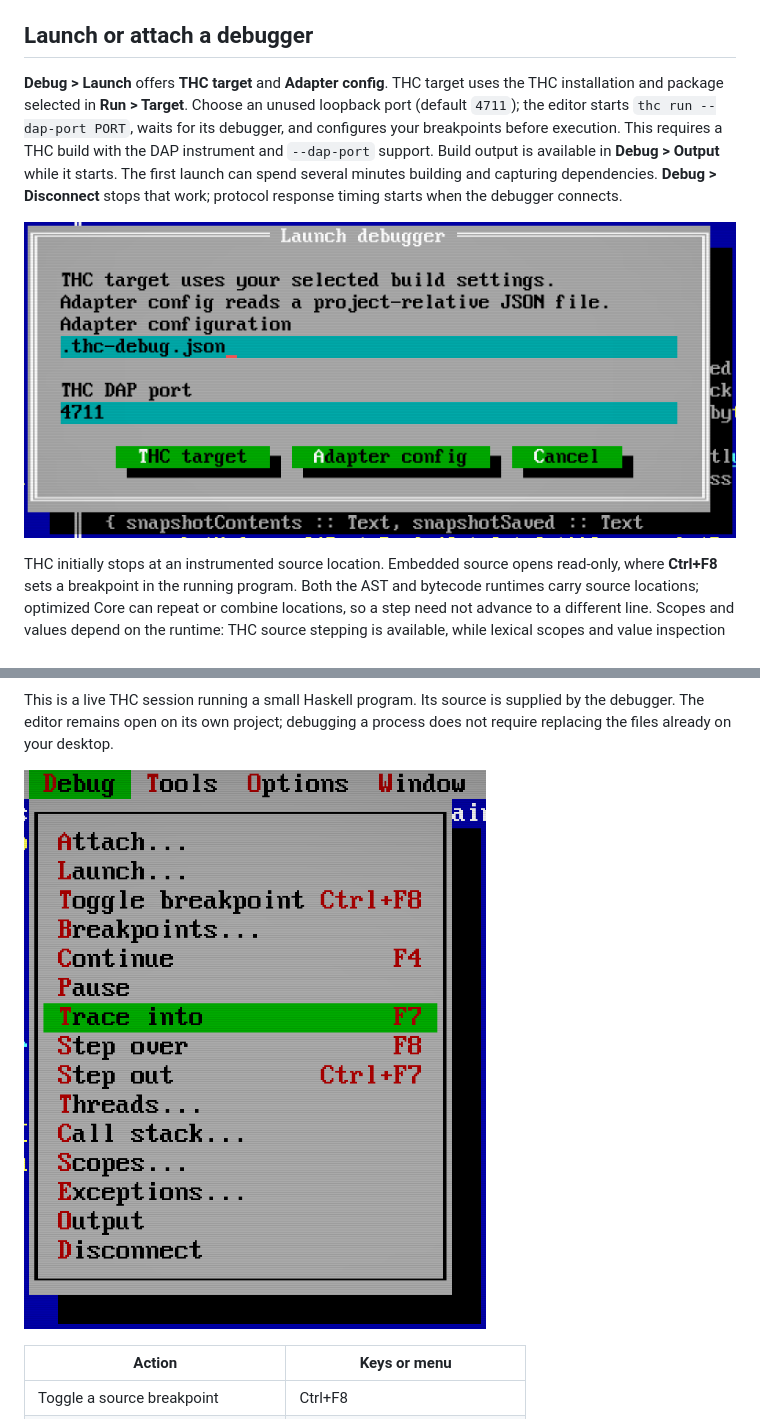
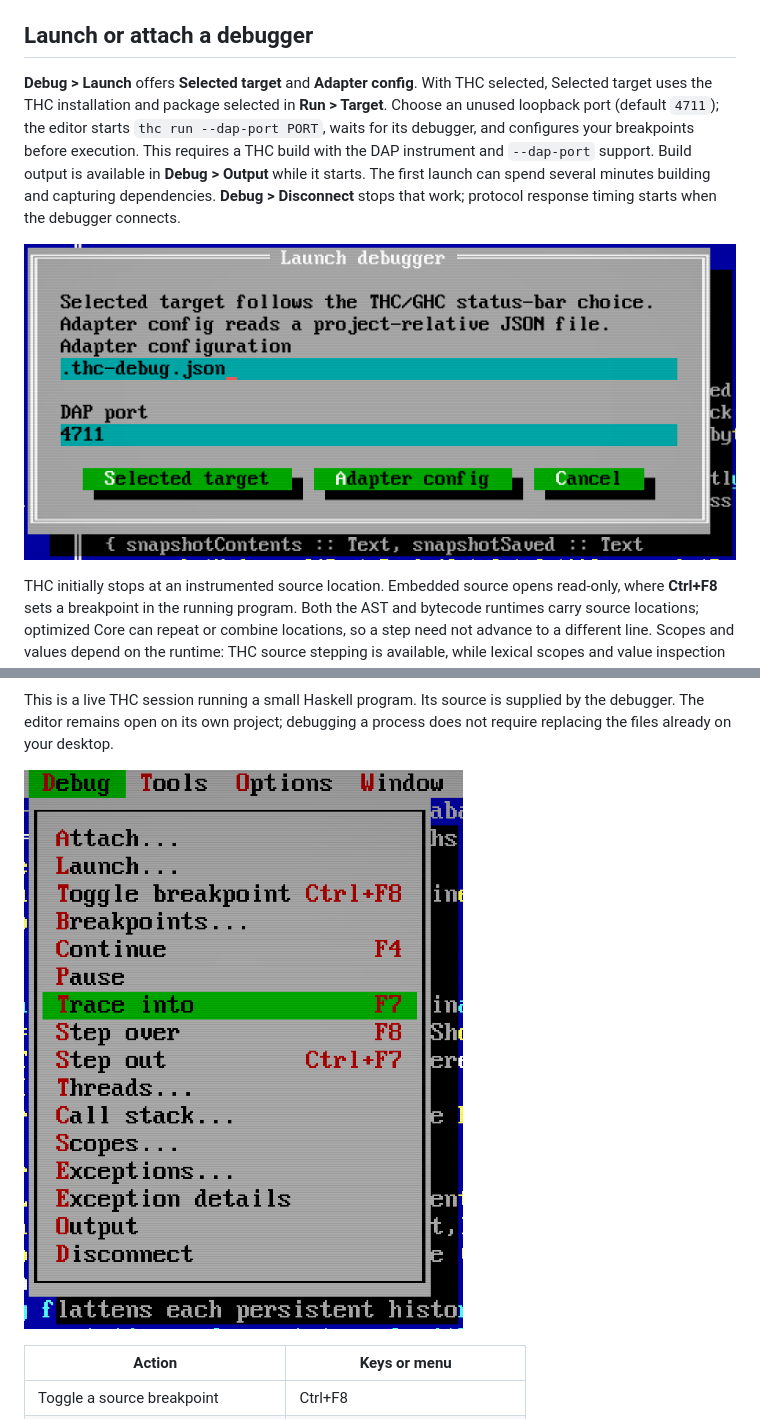
Before and after one commit to ekmett/hide, a Markdown page: docs/running.md, 2 parts joined by grey strips. GitHub-like rendering; pictures changed too: docs/site/screenshots/debug-launch.png, docs/site/screenshots/debug-menu.png.

Commit message:
Unify THC and GHC selection in the status bar and debugger

```diff
--- a/docs/running.md
+++ b/docs/running.md
@@ -70,7 +70,7 @@ ACP terminal requests use the same backend, with approval before execution.
 
 ## Launch or attach a debugger
 
-**Debug > Launch** offers **THC target** and **Adapter config**. THC target
+**Debug > Launch** offers **Selected target** and **Adapter config**. With THC selected, Selected target
 uses the THC installation and package selected in **Run > Target**. Choose an
 unused loopback port (default `4711`); the editor starts `thc run --dap-port PORT`,
 waits for its debugger, and configures your breakpoints before execution.
```
Also changed, not shown: other parts of docs/running.md (+20 -1 lines), docs/design/hdb-integration.md (+18 -0 lines), docs/session-tools.md (+1 -1 lines), docs/site/screenshots/toolchain.png (added), 13 other files.
